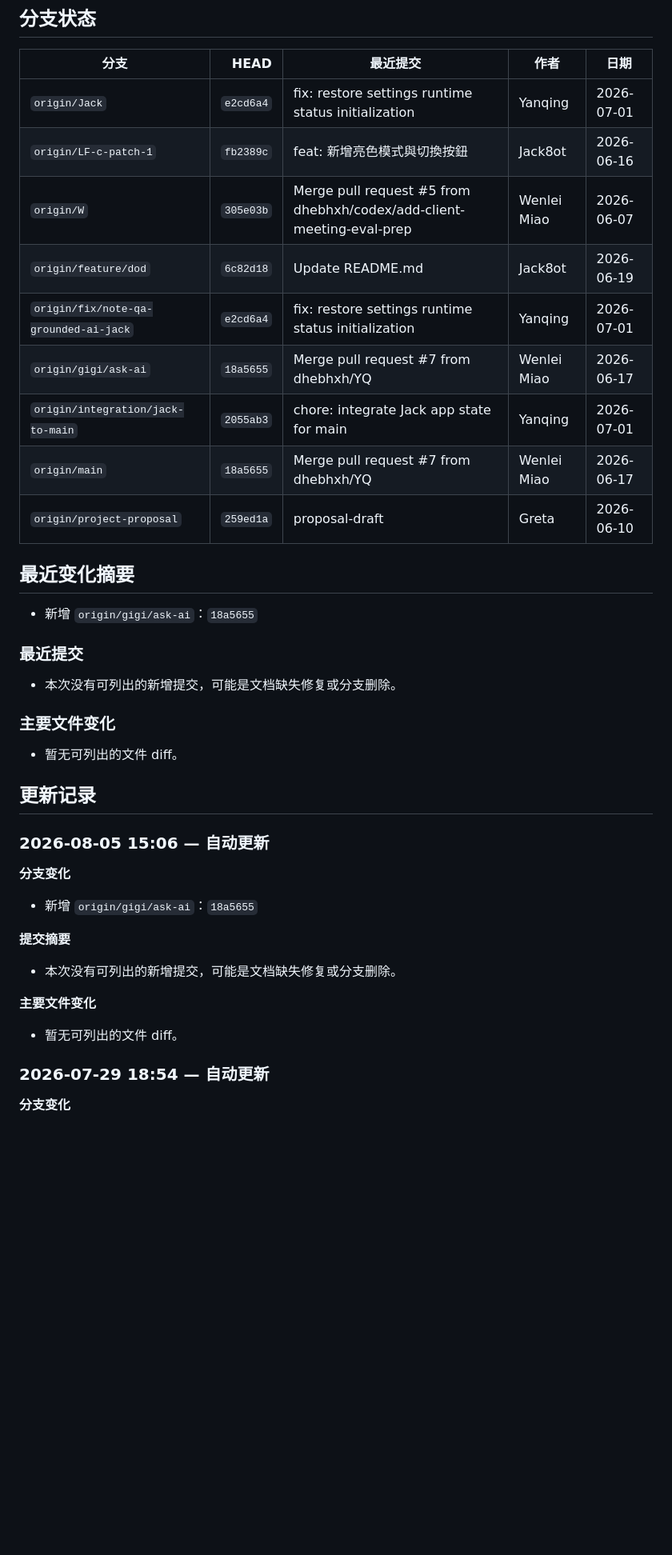
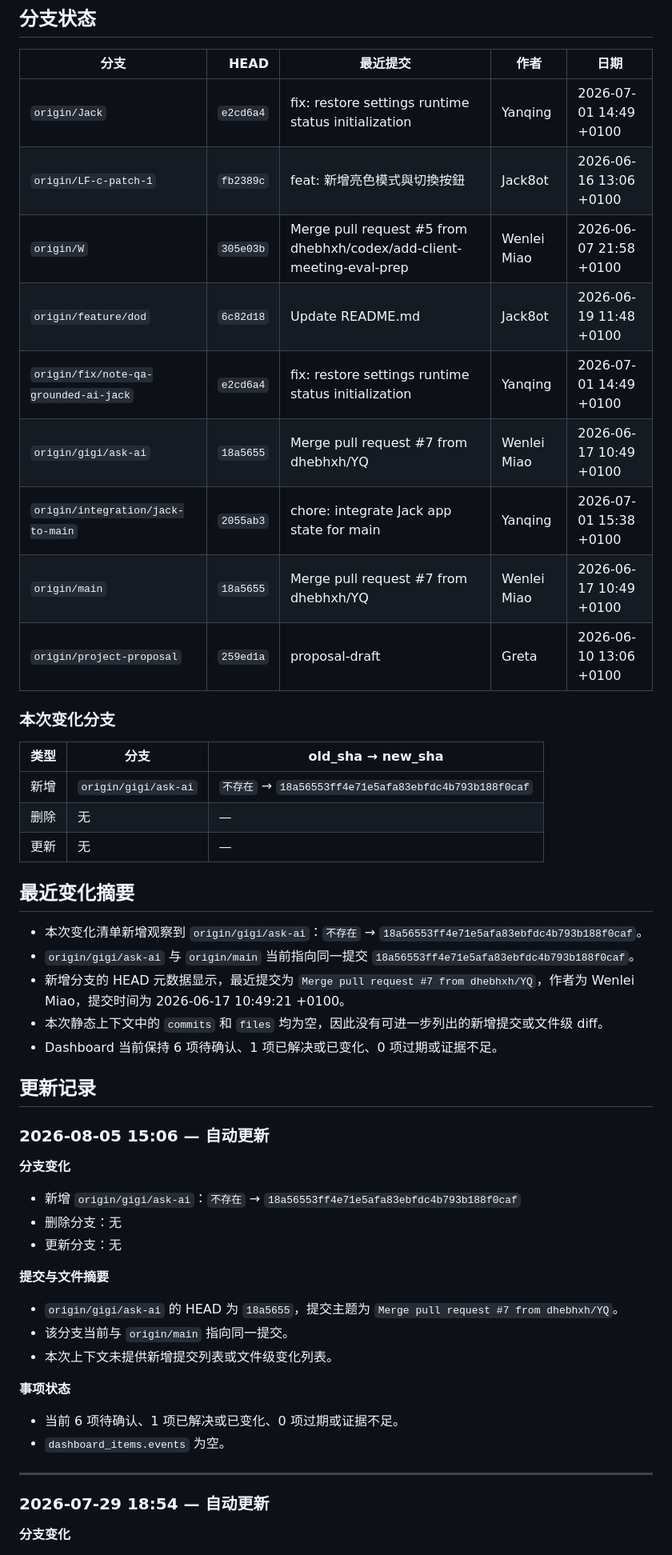
Before and after one commit to dhebhxh/SpeakSpace-Local-Group-Repo, a Markdown page: README.md, the part around one of its changes. Shown at 80% size. Rendered like a GitHub page; blank space fills up the shorter version.

Commit message:
docs: update project status dashboard

```diff
--- a/README.md
+++ b/README.md
@@ -11,38 +11,54 @@
 
 | 分支 | HEAD | 最近提交 | 作者 | 日期 |
 |---|---:|---|---|---|
-| `origin/Jack` | `e2cd6a4` | fix: restore settings runtime status initialization | Yanqing | 2026-07-01 |
-| `origin/LF-c-patch-1` | `fb2389c` | feat: 新增亮色模式與切換按鈕 | Jack8ot | 2026-06-16 |
-| `origin/W` | `305e03b` | Merge pull request #5 from dhebhxh/codex/add-client-meeting-eval-prep | Wenlei Miao | 2026-06-07 |
-| `origin/feature/dod` | `6c82d18` | Update README.md | Jack8ot | 2026-06-19 |
-| `origin/fix/note-qa-grounded-ai-jack` | `e2cd6a4` | fix: restore settings runtime status initialization | Yanqing | 2026-07-01 |
-| `origin/gigi/ask-ai` | `18a5655` | Merge pull request #7 from dhebhxh/YQ | Wenlei Miao | 2026-06-17 |
-| `origin/integration/jack-to-main` | `2055ab3` | chore: integrate Jack app state for main | Yanqing | 2026-07-01 |
-| `origin/main` | `18a5655` | Merge pull request #7 from dhebhxh/YQ | Wenlei Miao | 2026-06-17 |
-| `origin/project-proposal` | `259ed1a` | proposal-draft | Greta | 2026-06-10 |
+| `origin/Jack` | `e2cd6a4` | fix: restore settings runtime status initialization | Yanqing | 2026-07-01 14:49 +0100 |
+| `origin/LF-c-patch-1` | `fb2389c` | feat: 新增亮色模式與切換按鈕 | Jack8ot | 2026-06-16 13:06 +0100 |
+| `origin/W` | `305e03b` | Merge pull request #5 from dhebhxh/codex/add-client-meeting-eval-prep | Wenlei Miao | 2026-06-07 21:58 +0100 |
+| `origin/feature/dod` | `6c82d18` | Update README.md | Jack8ot | 2026-06-19 11:48 +0100 |
+| `origin/fix/note-qa-grounded-ai-jack` | `e2cd6a4` | fix: restore settings runtime status initialization | Yanqing | 2026-07-01 14:49 +0100 |
+| `origin/gigi/ask-ai` | `18a5655` | Merge pull request #7 from dhebhxh/YQ | Wenlei Miao | 2026-06-17 10:49 +0100 |
+| `origin/integration/jack-to-main` | `2055ab3` | chore: integrate Jack app state for main | Yanqing | 2026-07-01 15:38 +0100 |
+| `origin/main` | `18a5655` | Merge pull request #7 from dhebhxh/YQ | Wenlei Miao | 2026-06-17 10:49 +0100 |
+| `origin/project-proposal` | `259ed1a` | proposal-draft | Greta | 2026-06-10 13:06 +0100 |
+
+### 本次变化分支
+
+| 类型 | 分支 | old_sha → new_sha |
+|---|---|---|
+| 新增 | `origin/gigi/ask-ai` | `不存在` → `18a56553ff4e71e5afa83ebfdc4b793b188f0caf` |
+| 删除 | 无 | — |
+| 更新 | 无 | — |
 
 ## 最近变化摘要
 
-- 新增 `origin/gigi/ask-ai`：`18a5655`
-
-### 最近提交
-- 本次没有可列出的新增提交，可能是文档缺失修复或分支删除。
-
-### 主要文件变化
-- 暂无可列出的文件 diff。
+- 本次变化清单新增观察到 `origin/gigi/ask-ai`：`不存在` → `18a56553ff4e71e5afa83ebfdc4b793b188f0caf`。
+- `origin/gigi/ask-ai` 与 `origin/main` 当前指向同一提交 `18a56553ff4e71e5afa83ebfdc4b793b188f0caf`。
+- 新增分支的 HEAD 元数据显示，最近提交为 `Merge pull request #7 from dhebhxh/YQ`，作者为 Wenlei Miao，提交时间为 2026-06-17 10:49:21 +0100。
+- 本次静态上下文中的 `commits` 和 `files` 均为空，因此没有可进一步列出的新增提交或文件级 diff。
+- Dashboard 当前保持 6 项待确认、1 项已解决或已变化、0 项过期或证据不足。
 
 ## 更新记录
 
 ### 2026-08-05 15:06 — 自动更新
 
 **分支变化**
-- 新增 `origin/gigi/ask-ai`：`18a5655`
 
-**提交摘要**
-- 本次没有可列出的新增提交，可能是文档缺失修复或分支删除。
+- 新增 `origin/gigi/ask-ai`：`不存在` → `18a56553ff4e71e5afa83ebfdc4b793b188f0caf`
+- 删除分支：无
+- 更新分支：无
 
-**主要文件变化**
-- 暂无可列出的文件 diff。
+**提交与文件摘要**
+
+- `origin/gigi/ask-ai` 的 HEAD 为 `18a5655`，提交主题为 `Merge pull request #7 from dhebhxh/YQ`。
+- 该分支当前与 `origin/main` 指向同一提交。
+- 本次上下文未提供新增提交列表或文件级变化列表。
+
+**事项状态**
+
+- 当前 6 项待确认、1 项已解决或已变化、0 项过期或证据不足。
+- `dashboard_items.events` 为空。
+
+---
 
 ### 2026-07-29 18:54 — 自动更新
 
```
Also changed, not shown: other parts of README.md (+30 -9 lines).
